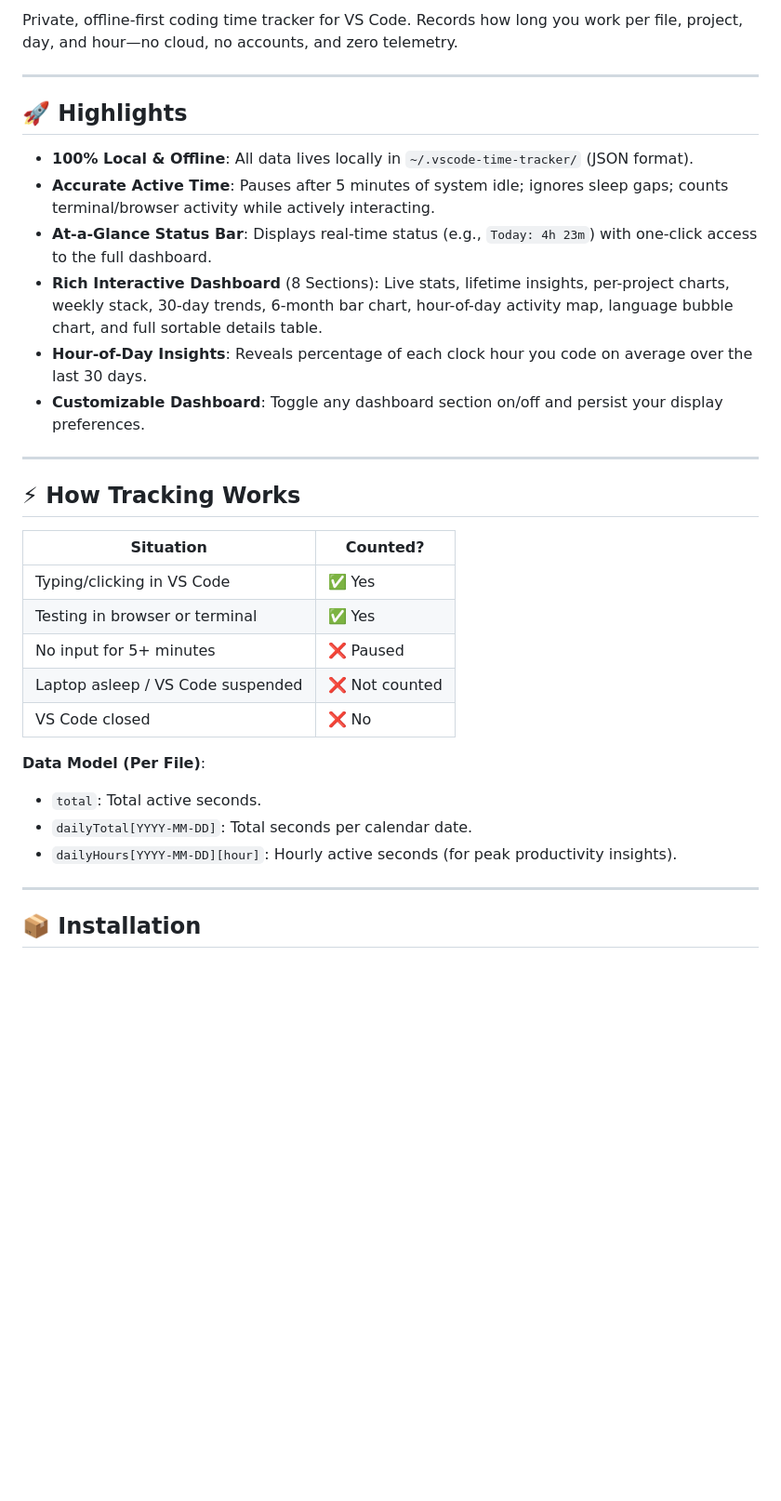
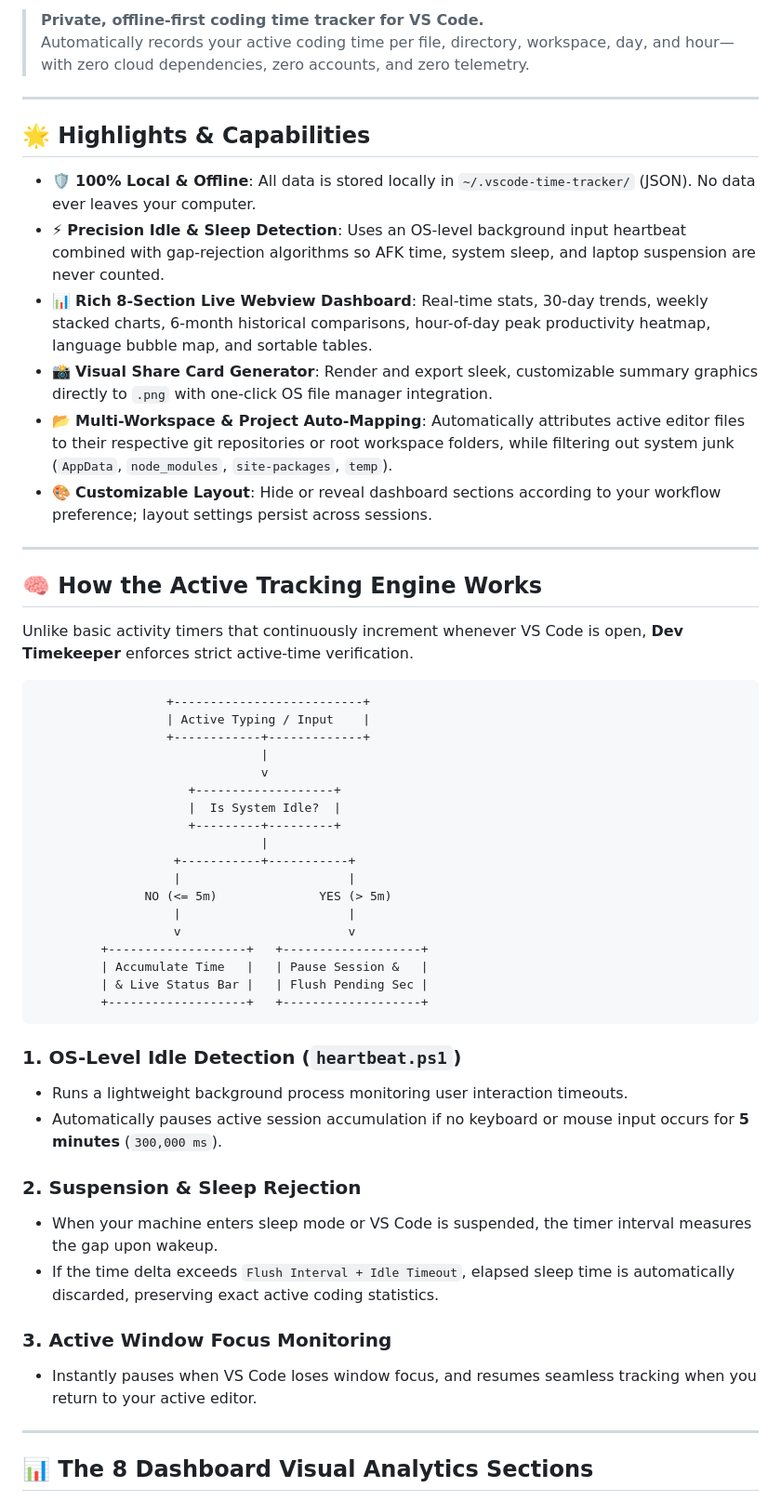
Before and after one commit to debjyoti71/time_extension, a Markdown page: README.md, the part around one of its changes. Shown at 93% size. Rendered like a GitHub page; blank space fills up the shorter version.

````diff
--- a/README.md
+++ b/README.md
@@ -7,34 +8,57 @@
 
-Private, offline-first coding time tracker for VS Code. Records how long you work per file, project, day, and hour—no cloud, no accounts, and zero telemetry.
+> **Private, offline-first coding time tracker for VS Code.**
+> Automatically records your active coding time per file, directory, workspace, day, and hour—with zero cloud dependencies, zero accounts, and zero telemetry.
 
 ---
 
-## 🚀 Highlights
-- **100% Local & Offline**: All data lives locally in `~/.vscode-time-tracker/` (JSON format).
-- **Accurate Active Time**: Pauses after 5 minutes of system idle; ignores sleep gaps; counts terminal/browser activity while actively interacting.
-- **At-a-Glance Status Bar**: Displays real-time status (e.g., `Today: 4h 23m`) with one-click access to the full dashboard.
-- **Rich Interactive Dashboard** (8 Sections): Live stats, lifetime insights, per-project charts, weekly stack, 30-day trends, 6-month bar chart, hour-of-day activity map, language bubble chart, and full sortable details table.
-- **Hour-of-Day Insights**: Reveals percentage of each clock hour you code on average over the last 30 days.
-- **Customizable Dashboard**: Toggle any dashboard section on/off and persist your display preferences.
+## 🌟 Highlights & Capabilities
+
+- 🛡️ **100% Local & Offline**: All data is stored locally in `~/.vscode-time-tracker/` (JSON). No data ever leaves your computer.
+- ⚡ **Precision Idle & Sleep Detection**: Uses an OS-level background input heartbeat combined with gap-rejection algorithms so AFK time, system sleep, and laptop suspension are never counted.
+- 📊 **Rich 8-Section Live Webview Dashboard**: Real-time stats, 30-day trends, weekly stacked charts, 6-month historical comparisons, hour-of-day peak productivity heatmap, language bubble map, and sortable tables.
+- 📸 **Visual Share Card Generator**: Render and export sleek, customizable summary graphics directly to `.png` with one-click OS file manager integration.
+- 📂 **Multi-Workspace & Project Auto-Mapping**: Automatically attributes active editor files to their respective git repositories or root workspace folders, while filtering out system junk (`AppData`, `node_modules`, `site-packages`, `temp`).
+- 🎨 **Customizable Layout**: Hide or reveal dashboard sections according to your workflow preference; layout settings persist across sessions.
 
 ---
 
-## ⚡ How Tracking Works
+## 🧠 How the Active Tracking Engine Works
 
-| Situation                          | Counted?       |
-|-----------------------------------|----------------|
-| Typing/clicking in VS Code        | ✅ Yes         |
-| Testing in browser or terminal    | ✅ Yes         |
-| No input for 5+ minutes           | ❌ Paused       |
-| Laptop asleep / VS Code suspended | ❌ Not counted |
-| VS Code closed                    | ❌ No           |
+Unlike basic activity timers that continuously increment whenever VS Code is open, **Dev Timekeeper** enforces strict active-time verification.
 
-**Data Model (Per File)**:
-- `total`: Total active seconds.
-- `dailyTotal[YYYY-MM-DD]`: Total seconds per calendar date.
-- `dailyHours[YYYY-MM-DD][hour]`: Hourly active seconds (for peak productivity insights).
+```
+                  +--------------------------+
+                  | Active Typing / Input    |
+                  +------------+-------------+
+                               |
+                               v
+                     +-------------------+
+                     |  Is System Idle?  |
+                     +---------+---------+
+                               |
+                   +-----------+-----------+
+                   |                       |
+               NO (<= 5m)              YES (> 5m)
+                   |                       |
+                   v                       v
+         +-------------------+   +-------------------+
+         | Accumulate Time   |   | Pause Session &   |
+         | & Live Status Bar |   | Flush Pending Sec |
+         +-------------------+   +-------------------+
+```
+
+### 1. OS-Level Idle Detection (`heartbeat.ps1`)
+- Runs a lightweight background process monitoring user interaction timeouts.
+- Automatically pauses active session accumulation if no keyboard or mouse input occurs for **5 minutes** (`300,000 ms`).
+
+### 2. Suspension & Sleep Rejection
+- When your machine enters sleep mode or VS Code is suspended, the timer interval measures the gap upon wakeup.
+- If the time delta exceeds `Flush Interval + Idle Timeout`, elapsed sleep time is automatically discarded, preserving exact active coding statistics.
+
+### 3. Active Window Focus Monitoring
+- Instantly pauses when VS Code loses window focus, and resumes seamless tracking when you return to your active editor.
 
 ---
 
-## 📦 Installation
+## 📊 The 8 Dashboard Visual Analytics Sections
 
````
Also changed, not shown: other parts of README.md (+89 -34 lines).
